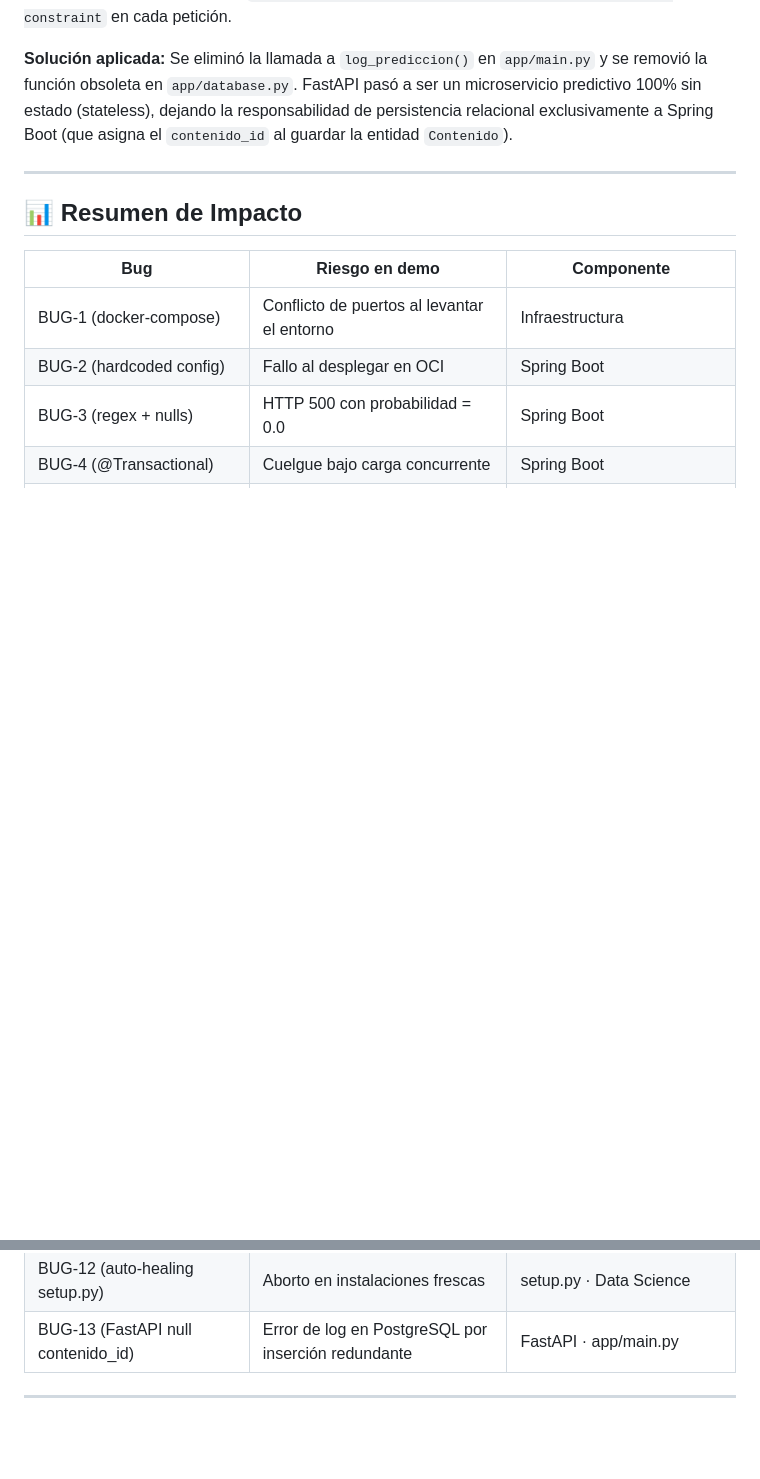
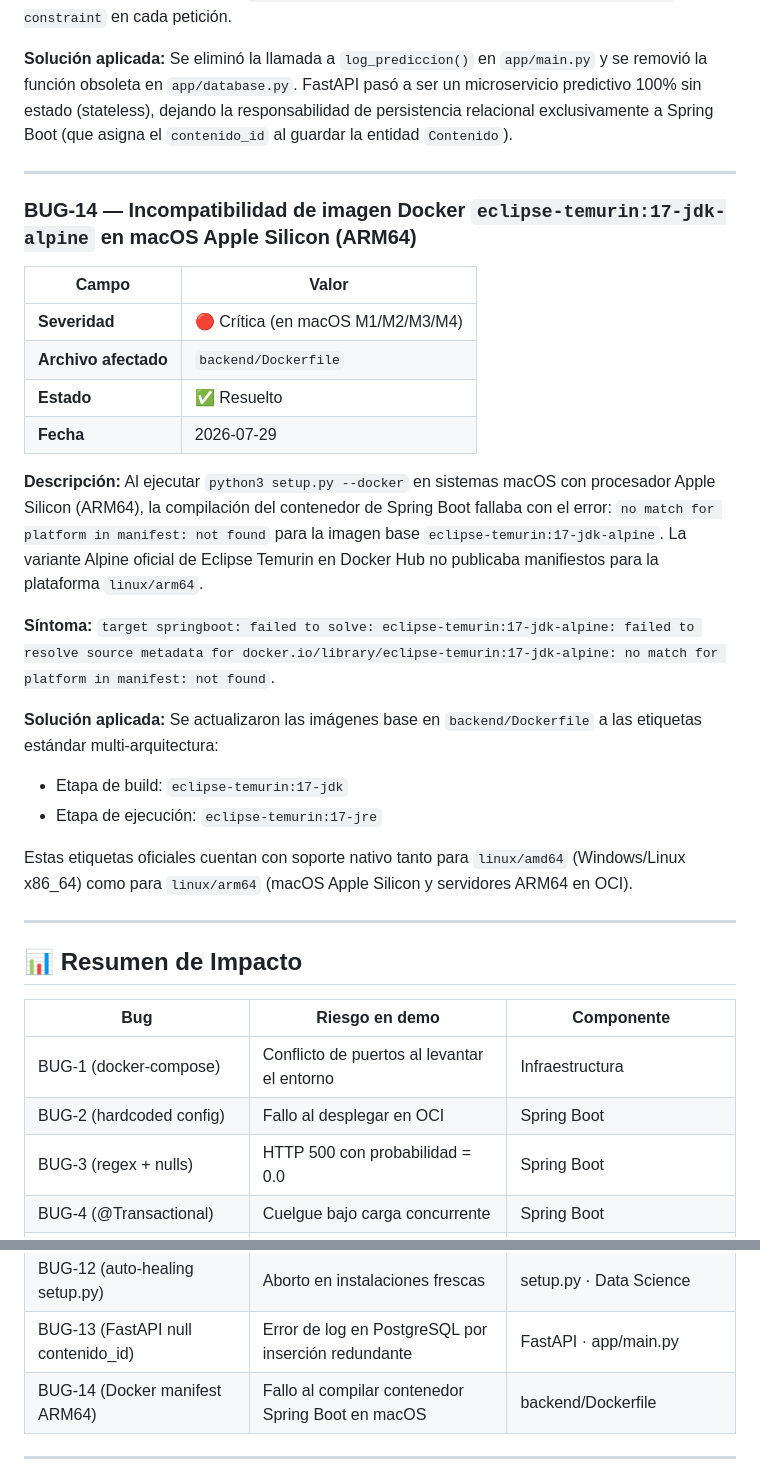
Before and after one commit to No-Country-simulation/g9-latam-techmind-team37, a Markdown page: data-science/docs/BUGFIX_CHANGELOG.md, 2 parts joined by grey strips. Drawn GitHub-style; blank space fills up the shorter version.

Commit message:
Add BUG-14: Fix Docker image ARM64 incompatibility
Document BUG-14 in data-science/docs/BUGFIX_CHANGELOG.md: the Alpine image eclipse-temurin:17-jdk-alpine lacked linux/arm64 manifest causing builds to fail on Apple Silicon (no match for platform in manifest). Notes the fix: backend/Dockerfile updated to multi-arch base images (build: eclipse-temurin:17-jdk, runtime: eclipse-temurin:17-jre). Also updates changelog date to 2026-07-29.

```diff
--- a/data-science/docs/BUGFIX_CHANGELOG.md
+++ b/data-science/docs/BUGFIX_CHANGELOG.md
@@ -324,6 +324,27 @@ data-science/models/
 
 ---
 
+### BUG-14 — Incompatibilidad de imagen Docker `eclipse-temurin:17-jdk-alpine` en macOS Apple Silicon (ARM64)
+
+| Campo | Valor |
+|---|---|
+| **Severidad** | 🔴 Crítica (en macOS M1/M2/M3/M4) |
+| **Archivo afectado** | `backend/Dockerfile` |
+| **Estado** | ✅ Resuelto |
+| **Fecha** | 2026-07-29 |
+
+**Descripción:** Al ejecutar `python3 setup.py --docker` en sistemas macOS con procesador Apple Silicon (ARM64), la compilación del contenedor de Spring Boot fallaba con el error: `no match for platform in manifest: not found` para la imagen base `eclipse-temurin:17-jdk-alpine`. La variante Alpine oficial de Eclipse Temurin en Docker Hub no publicaba manifiestos para la plataforma `linux/arm64`.
+
+**Síntoma:** `target springboot: failed to solve: eclipse-temurin:17-jdk-alpine: failed to resolve source metadata for docker.io/library/eclipse-temurin:17-jdk-alpine: no match for platform in manifest: not found`.
+
+**Solución aplicada:** Se actualizaron las imágenes base en `backend/Dockerfile` a las etiquetas estándar multi-arquitectura:
+- Etapa de build: `eclipse-temurin:17-jdk`
+- Etapa de ejecución: `eclipse-temurin:17-jre`
+
+Estas etiquetas oficiales cuentan con soporte nativo tanto para `linux/amd64` (Windows/Linux x86_64) como para `linux/arm64` (macOS Apple Silicon y servidores ARM64 en OCI).
+
+---
+
 ## 📊 Resumen de Impacto
 
 | Bug | Riesgo en demo | Componente |
@@ -341,6 +362,7 @@ data-science/models/
 | BUG-11 (gitignore .joblib) | FastAPI caía por modelos faltantes | Git · FastAPI |
 | BUG-12 (auto-healing setup.py) | Aborto en instalaciones frescas | setup.py · Data Science |
 | BUG-13 (FastAPI null contenido_id) | Error de log en PostgreSQL por inserción redundante | FastAPI · app/main.py |
+| BUG-14 (Docker manifest ARM64) | Fallo al compilar contenedor Spring Boot en macOS | backend/Dockerfile |
 
 ---
 
```
Also changed, not shown: other parts of data-science/docs/BUGFIX_CHANGELOG.md (+1 -1 lines).
